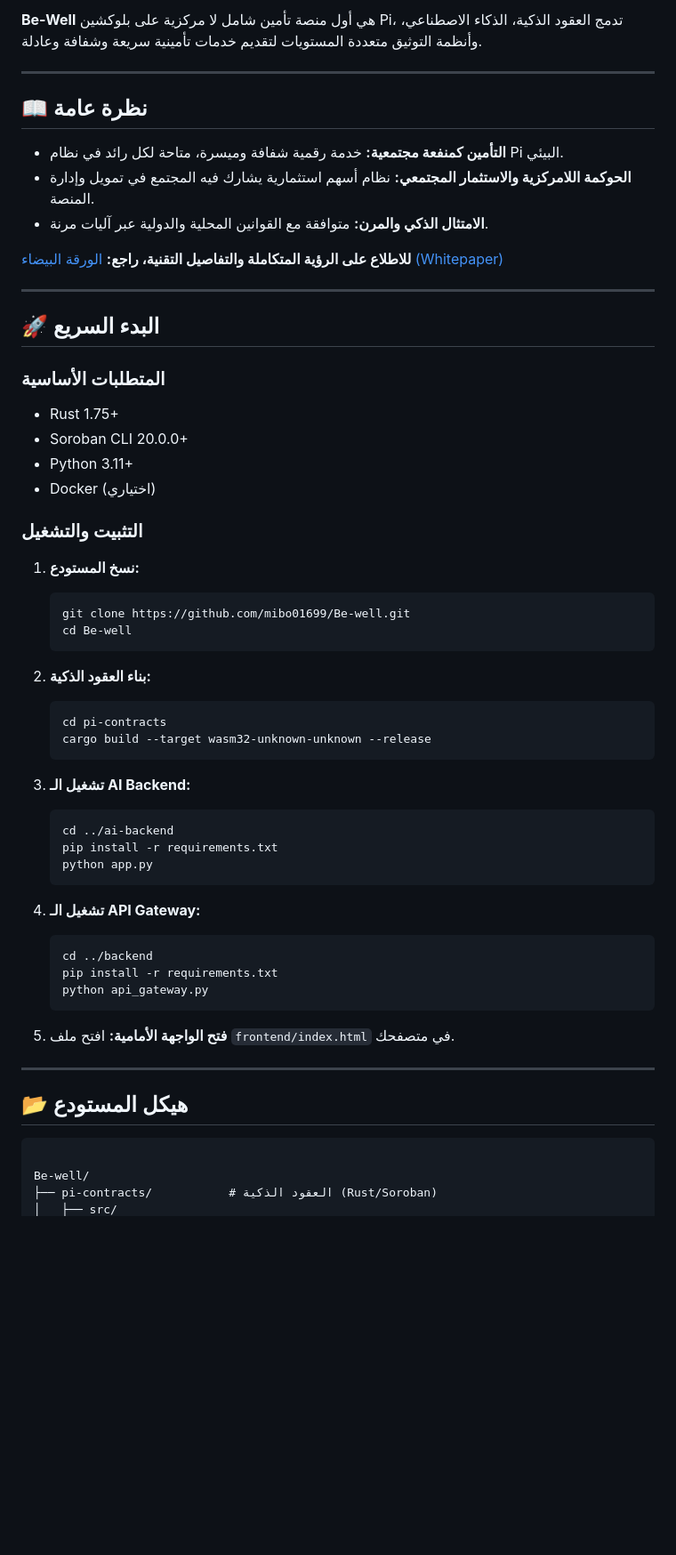
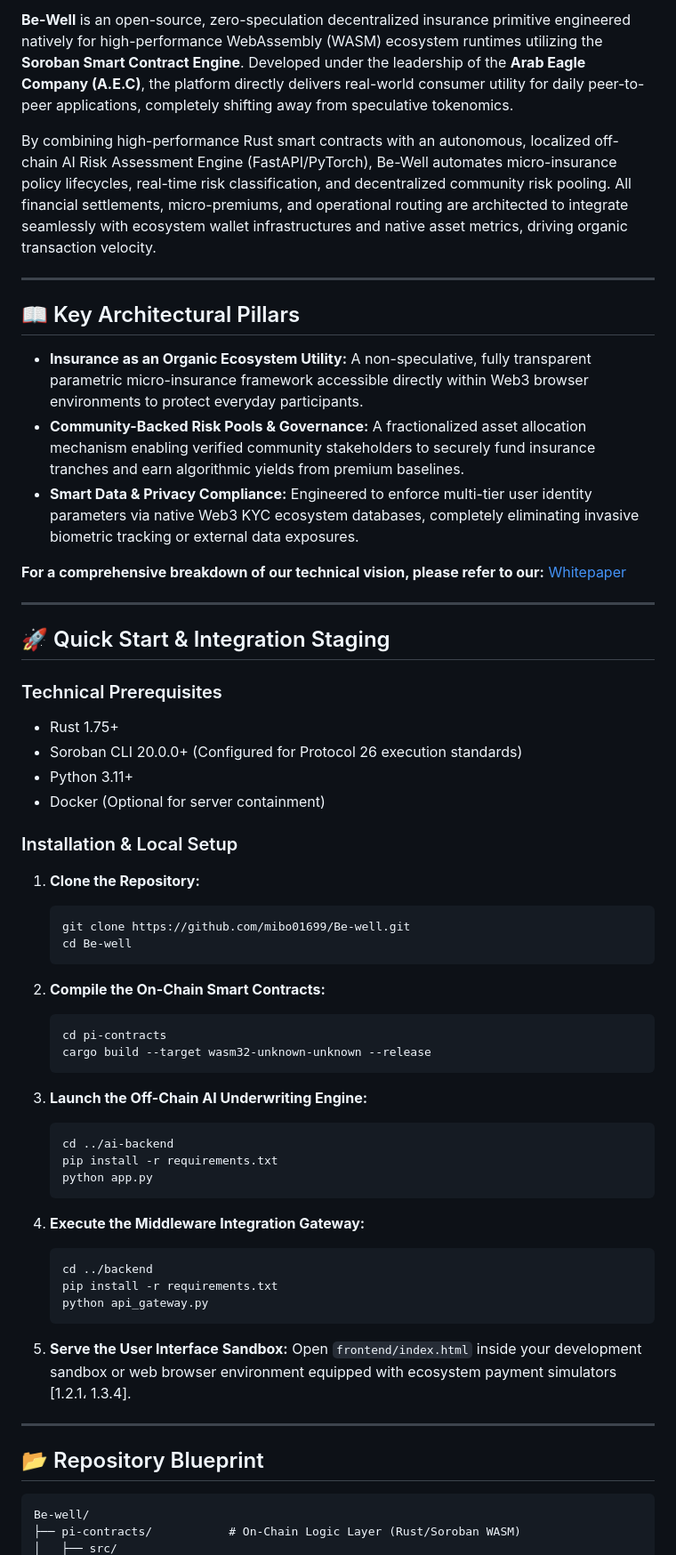
Before and after one commit to mibo01699/Be-well, a Markdown page: README.md, the part around one of its changes. Shown at 89% size. GitHub-like rendering; blank space fills up the shorter version.

````diff
--- a/README.md
+++ b/README.md
@@ -6,64 +7,64 @@
 
-**Be-Well** هي أول منصة تأمين شامل لا مركزية على بلوكشين Pi، تدمج العقود الذكية، الذكاء الاصطناعي، وأنظمة التوثيق متعددة المستويات لتقديم خدمات تأمينية سريعة وشفافة وعادلة.
+**Be-Well** is an open-source, zero-speculation decentralized insurance primitive engineered natively for high-performance WebAssembly (WASM) ecosystem runtimes utilizing the **Soroban Smart Contract Engine**. Developed under the leadership of the **Arab Eagle Company (A.E.C)**, the platform directly delivers real-world consumer utility for daily peer-to-peer applications, completely shifting away from speculative tokenomics.
+
+By combining high-performance Rust smart contracts with an autonomous, localized off-chain AI Risk Assessment Engine (FastAPI/PyTorch), Be-Well automates micro-insurance policy lifecycles, real-time risk classification, and decentralized community risk pooling. All financial settlements, micro-premiums, and operational routing are architected to integrate seamlessly with ecosystem wallet infrastructures and native asset metrics, driving organic transaction velocity.
 
 ---
 
-## 📖 نظرة عامة
+## 📖 Key Architectural Pillars
 
-- **التأمين كمنفعة مجتمعية:** خدمة رقمية شفافة وميسرة، متاحة لكل رائد في نظام Pi البيئي.
-- **الحوكمة اللامركزية والاستثمار المجتمعي:** نظام أسهم استثمارية يشارك فيه المجتمع في تمويل وإدارة المنصة.
-- **الامتثال الذكي والمرن:** متوافقة مع القوانين المحلية والدولية عبر آليات مرنة.
+- **Insurance as an Organic Ecosystem Utility:** A non-speculative, fully transparent parametric micro-insurance framework accessible directly within Web3 browser environments to protect everyday participants.
+- **Community-Backed Risk Pools & Governance:** A fractionalized asset allocation mechanism enabling verified community stakeholders to securely fund insurance tranches and earn algorithmic yields from premium baselines.
+- **Smart Data & Privacy Compliance:** Engineered to enforce multi-tier user identity parameters via native Web3 KYC ecosystem databases, completely eliminating invasive biometric tracking or external data exposures.
 
-**للاطلاع على الرؤية المتكاملة والتفاصيل التقنية، راجع:** [الورقة البيضاء (Whitepaper)](docs/WHITEPAPER.md)
+**For a comprehensive breakdown of our technical vision, please refer to our:** [Whitepaper](docs/WHITEPAPER.md)
 
 ---
 
-## 🚀 البدء السريع
+## 🚀 Quick Start & Integration Staging
 
-### المتطلبات الأساسية
+### Technical Prerequisites
+*   Rust 1.75+
+*   Soroban CLI 20.0.0+ (Configured for Protocol 26 execution standards)
+*   Python 3.11+
+*   Docker (Optional for server containment)
 
-- Rust 1.75+
-- Soroban CLI 20.0.0+
-- Python 3.11+
-- Docker (اختياري)
+### Installation & Local Setup
 
-### التثبيت والتشغيل
-
-1.  **نسخ المستودع:**
+1.  **Clone the Repository:**
     ```bash
     git clone https://github.com/mibo01699/Be-well.git
     cd Be-well
     ```
 
-2.  **بناء العقود الذكية:**
+2.  **Compile the On-Chain Smart Contracts:**
     ```bash
     cd pi-contracts
     cargo build --target wasm32-unknown-unknown --release
     ```
 
-3.  **تشغيل الـ AI Backend:**
+3.  **Launch the Off-Chain AI Underwriting Engine:**
     ```bash
     cd ../ai-backend
     pip install -r requirements.txt
     python app.py
     ```
 
-4.  **تشغيل الـ API Gateway:**
+4.  **Execute the Middleware Integration Gateway:**
     ```bash
     cd ../backend
     pip install -r requirements.txt
     python api_gateway.py
     ```
 
-5.  **فتح الواجهة الأمامية:**
-    افتح ملف `frontend/index.html` في متصفحك.
+5.  **Serve the User Interface Sandbox:**
+    Open `frontend/index.html` inside your development sandbox or web browser environment equipped with ecosystem payment simulators [1.2.1، 1.3.4].
 
 ---
 
-## 📂 هيكل المستودع
+## 📂 Repository Blueprint
 
-```
-
+```text
 Be-well/
-├── pi-contracts/           # العقود الذكية (Rust/Soroban)
+├── pi-contracts/           # On-Chain Logic Layer (Rust/Soroban WASM)
 │   ├── src/
````
Also changed, not shown: other parts of README.md (+43 -45 lines).
